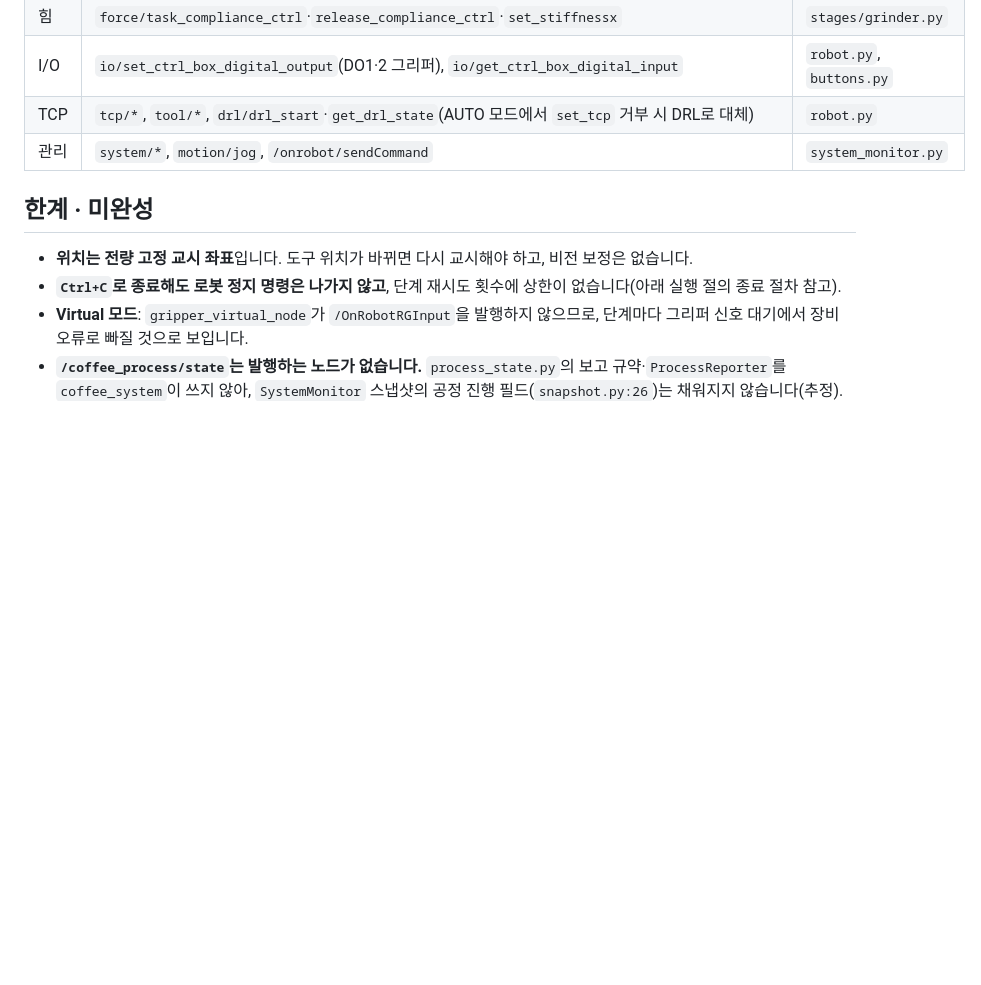
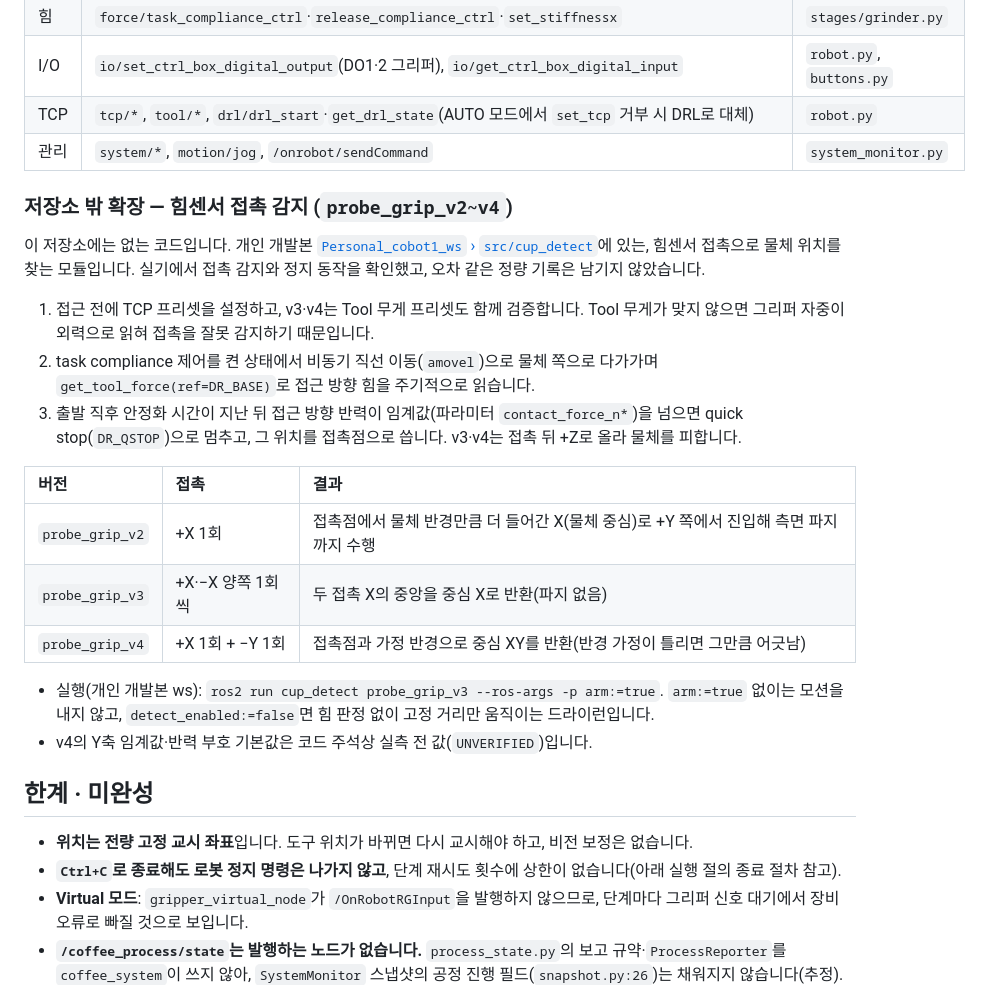
Before and after one commit to gwanhuiGIM/Rokey_cobot1, a Markdown page: README.md, the part around the change. Rendered like a GitHub page; folded sections open; blank space fills up the shorter version.

Commit message:
docs: README에 개인 개발본 probe_grip 접촉 감지 소절 추가

```diff
--- a/README.md
+++ b/README.md
@@ -251,6 +251,22 @@ FastAPI 앱(`web/app.py`)이 시작될 때(`lifespan`) `CoffeeWebBridge`와 `Sys
 | 관리 | `system/*`, `motion/jog`, `/onrobot/sendCommand` | `system_monitor.py` |
 </details>
 
+### 저장소 밖 확장 — 힘센서 접촉 감지 (`probe_grip_v2~v4`)
+이 저장소에는 없는 코드입니다. 개인 개발본 [`Personal_cobot1_ws` › `src/cup_detect`](https://github.com/gwanhuiGIM/Personal_cobot1_ws/tree/main/src/cup_detect)에 있는, 힘센서 접촉으로 물체 위치를 찾는 모듈입니다. 실기에서 접촉 감지와 정지 동작을 확인했고, 오차 같은 정량 기록은 남기지 않았습니다.
+
+1. 접근 전에 TCP 프리셋을 설정하고, v3·v4는 Tool 무게 프리셋도 함께 검증합니다. Tool 무게가 맞지 않으면 그리퍼 자중이 외력으로 읽혀 접촉을 잘못 감지하기 때문입니다.
+2. task compliance 제어를 켠 상태에서 비동기 직선 이동(`amovel`)으로 물체 쪽으로 다가가며 `get_tool_force(ref=DR_BASE)`로 접근 방향 힘을 주기적으로 읽습니다.
+3. 출발 직후 안정화 시간이 지난 뒤 접근 방향 반력이 임계값(파라미터 `contact_force_n*`)을 넘으면 quick stop(`DR_QSTOP`)으로 멈추고, 그 위치를 접촉점으로 씁니다. v3·v4는 접촉 뒤 +Z로 올라 물체를 피합니다.
+
+| 버전 | 접촉 | 결과 |
+|:---|:---|:---|
+| `probe_grip_v2` | +X 1회 | 접촉점에서 물체 반경만큼 더 들어간 X(물체 중심)로 +Y 쪽에서 진입해 측면 파지까지 수행 |
+| `probe_grip_v3` | +X·−X 양쪽 1회씩 | 두 접촉 X의 중앙을 중심 X로 반환(파지 없음) |
+| `probe_grip_v4` | +X 1회 + −Y 1회 | 접촉점과 가정 반경으로 중심 XY를 반환(반경 가정이 틀리면 그만큼 어긋남) |
+
+- 실행(개인 개발본 ws): `ros2 run cup_detect probe_grip_v3 --ros-args -p arm:=true`. `arm:=true` 없이는 모션을 내지 않고, `detect_enabled:=false`면 힘 판정 없이 고정 거리만 움직이는 드라이런입니다.
+- v4의 Y축 임계값·반력 부호 기본값은 코드 주석상 실측 전 값(`UNVERIFIED`)입니다.
+
 ## 한계 · 미완성
 
 - **위치는 전량 고정 교시 좌표**입니다. 도구 위치가 바뀌면 다시 교시해야 하고, 비전 보정은 없습니다.
```
